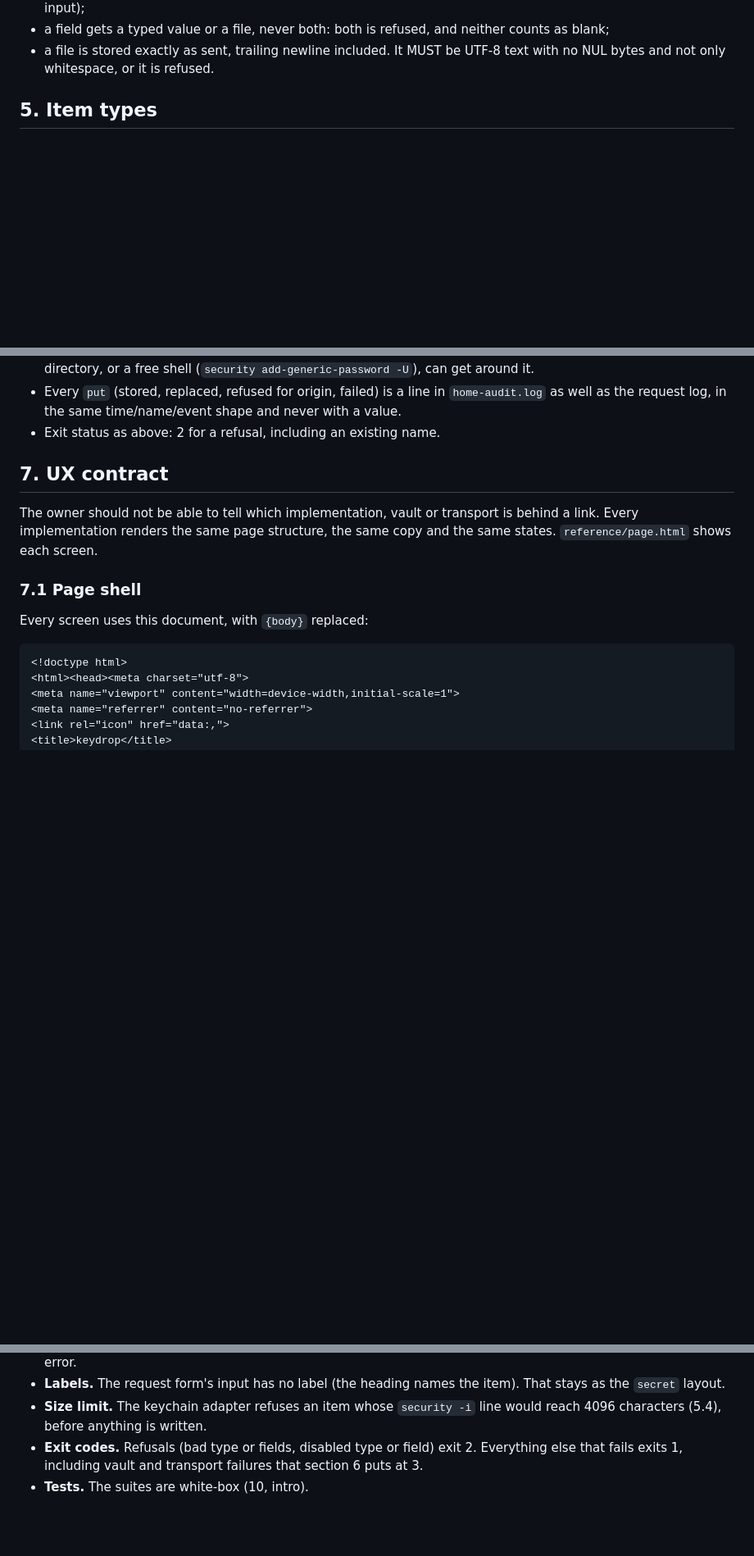
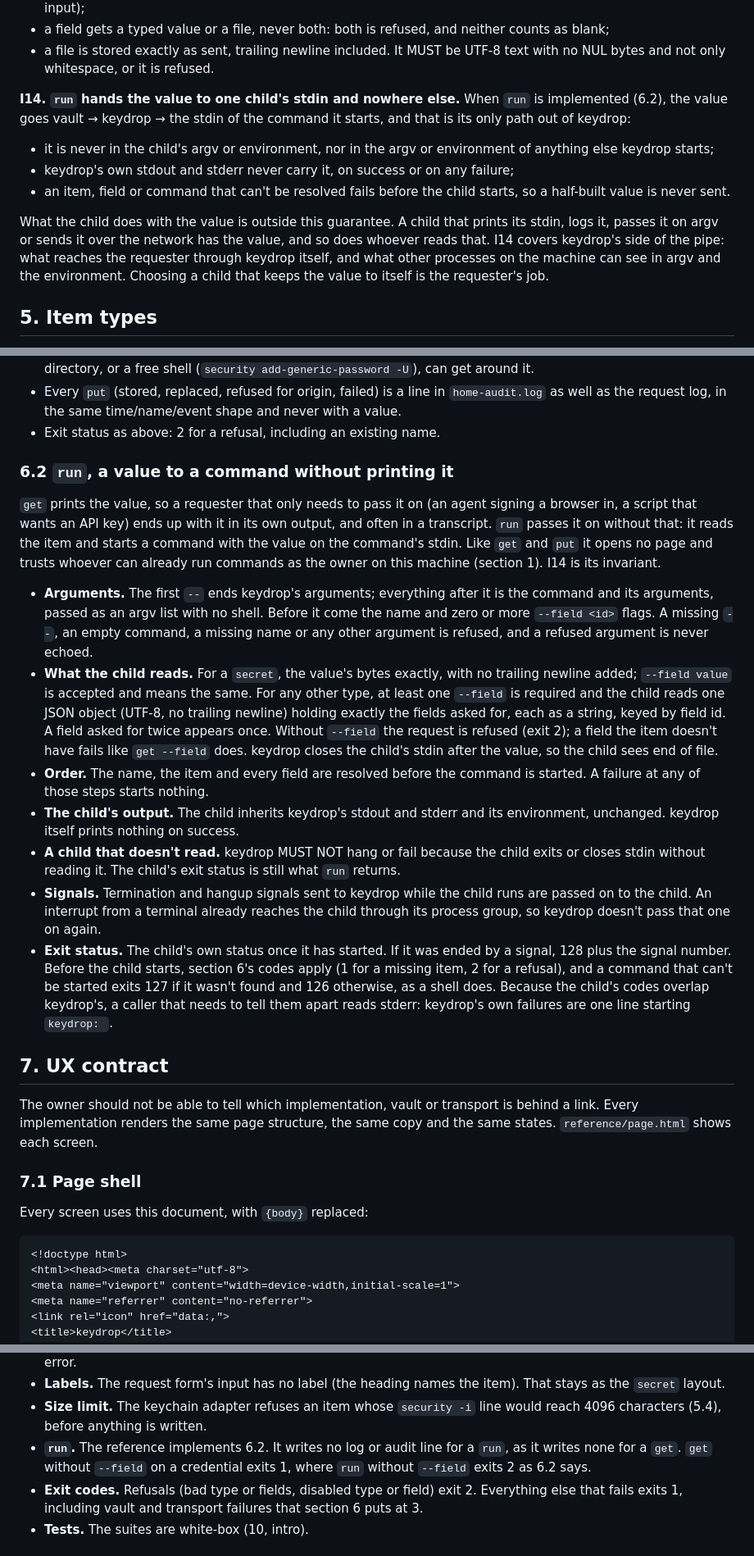
Before and after one commit to MockSea/keydrop, a Markdown page: SPEC.md, 3 parts joined by grey strips. Shown at 82% size. Rendered like a GitHub page; blank space fills up the shorter version.

Commit message:
docs: specify run (6.2), invariant I14 and conformance checks C-30 to C-33

```diff
--- a/SPEC.md
+++ b/SPEC.md
@@ -218,6 +219,24 @@ read. In addition:
   neither counts as blank;
 - a file is stored exactly as sent, trailing newline included. It MUST be
   UTF-8 text with no NUL bytes and not only whitespace, or it is refused.
+
+**I14. `run` hands the value to one child's stdin and nowhere else.** When
+`run` is implemented (6.2), the value goes vault → keydrop → the stdin of the
+command it starts, and that is its only path out of keydrop:
+
+- it is never in the child's argv or environment, nor in the argv or
+  environment of anything else keydrop starts;
+- keydrop's own stdout and stderr never carry it, on success or on any
+  failure;
+- an item, field or command that can't be resolved fails before the child
+  starts, so a half-built value is never sent.
+
+What the child does with the value is outside this guarantee. A child that
+prints its stdin, logs it, passes it on argv or sends it over the network
+has the value, and so does whoever reads that. I14 covers keydrop's side of
+the pipe: what reaches the requester through keydrop itself, and what other
+processes on the machine can see in argv and the environment. Choosing a
+child that keeps the value to itself is the requester's job.
 
 ## 5. Item types
 
@@ -409,6 +429,48 @@ this machine (section 1).
   `home-audit.log` as well as the request log, in the same
   time/name/event shape and never with a value.
 - Exit status as above: 2 for a refusal, including an existing name.
+
+### 6.2 `run`, a value to a command without printing it
+
+`get` prints the value, so a requester that only needs to pass it on (an
+agent signing a browser in, a script that wants an API key) ends up with it
+in its own output, and often in a transcript. `run` passes it on without
+that: it reads the item and starts a command with the value on the
+command's stdin. Like `get` and `put` it opens no page and trusts whoever can
+already run commands as the owner on this machine (section 1). I14 is its
+invariant.
+
+- **Arguments.** The first `--` ends keydrop's arguments; everything after
+  it is the command and its arguments, passed as an argv list with no shell.
+  Before it come the name and zero or more `--field <id>` flags. A missing
+  `--`, an empty command, a missing name or any other argument is refused,
+  and a refused argument is never echoed.
+- **What the child reads.** For a `secret`, the value's bytes exactly, with
+  no trailing newline added; `--field value` is accepted and means the same.
+  For any other type, at least one `--field` is required and the child reads
+  one JSON object (UTF-8, no trailing newline) holding exactly the fields
+  asked for, each as a string, keyed by field id. A field asked for twice
+  appears once. Without `--field` the request is refused (exit 2); a field
+  the item doesn't have fails like `get --field` does. keydrop closes the
+  child's stdin after the value, so the child sees end of file.
+- **Order.** The name, the item and every field are resolved before the
+  command is started. A failure at any of those steps starts nothing.
+- **The child's output.** The child inherits keydrop's stdout and stderr and
+  its environment, unchanged. keydrop itself prints nothing on success.
+- **A child that doesn't read.** keydrop MUST NOT hang or fail because the
+  child exits or closes stdin without reading it. The child's exit status is
+  still what `run` returns.
+- **Signals.** Termination and hangup signals sent to keydrop while the
+  child runs are passed on to the child. An interrupt from a terminal
+  already reaches the child through its process group, so keydrop doesn't
+  pass that one on again.
+- **Exit status.** The child's own status once it has started. If it was
+  ended by a signal, 128 plus the signal number. Before the child starts,
+  section 6's codes apply (1 for a missing item, 2 for a refusal), and a
+  command that can't be started exits 127 if it wasn't found and 126
+  otherwise, as a shell does. Because the child's codes overlap keydrop's,
+  a caller that needs to tell them apart reads stderr: keydrop's own
+  failures are one line starting `keydrop: `.
 
 ## 7. UX contract
 
@@ -929,6 +995,9 @@ and the spec, for whoever brings it into line:
   item). That stays as the `secret` layout.
 - **Size limit.** The keychain adapter refuses an item whose `security -i`
   line would reach 4096 characters (5.4), before anything is written.
+- **`run`.** The reference implements 6.2. It writes no log or audit
+  line for a `run`, as it writes none for a `get`. `get` without `--field` on
+  a credential exits 1, where `run` without `--field` exits 2 as 6.2 says.
 - **Exit codes.** Refusals (bad type or fields, disabled type or field)
   exit 2. Everything else that fails exits 1, including vault and transport
   failures that section 6 puts at 3.
```
Also changed, not shown: other parts of SPEC.md (+9 -3 lines).
